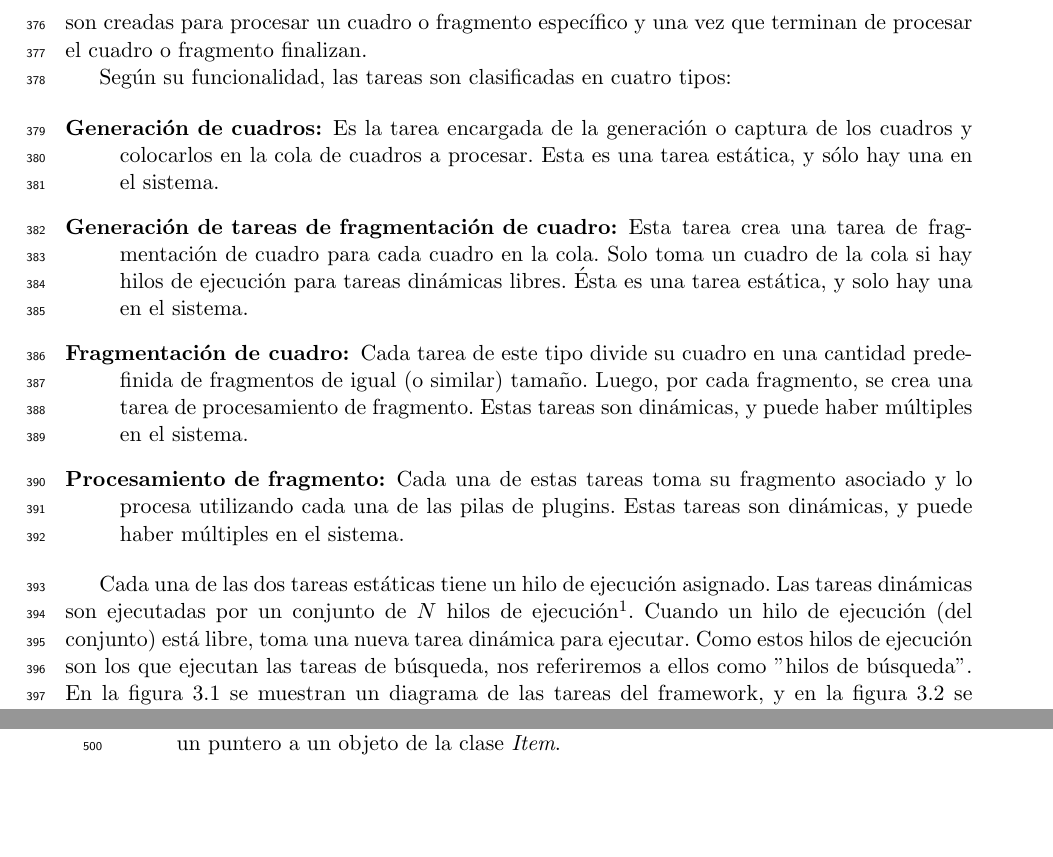
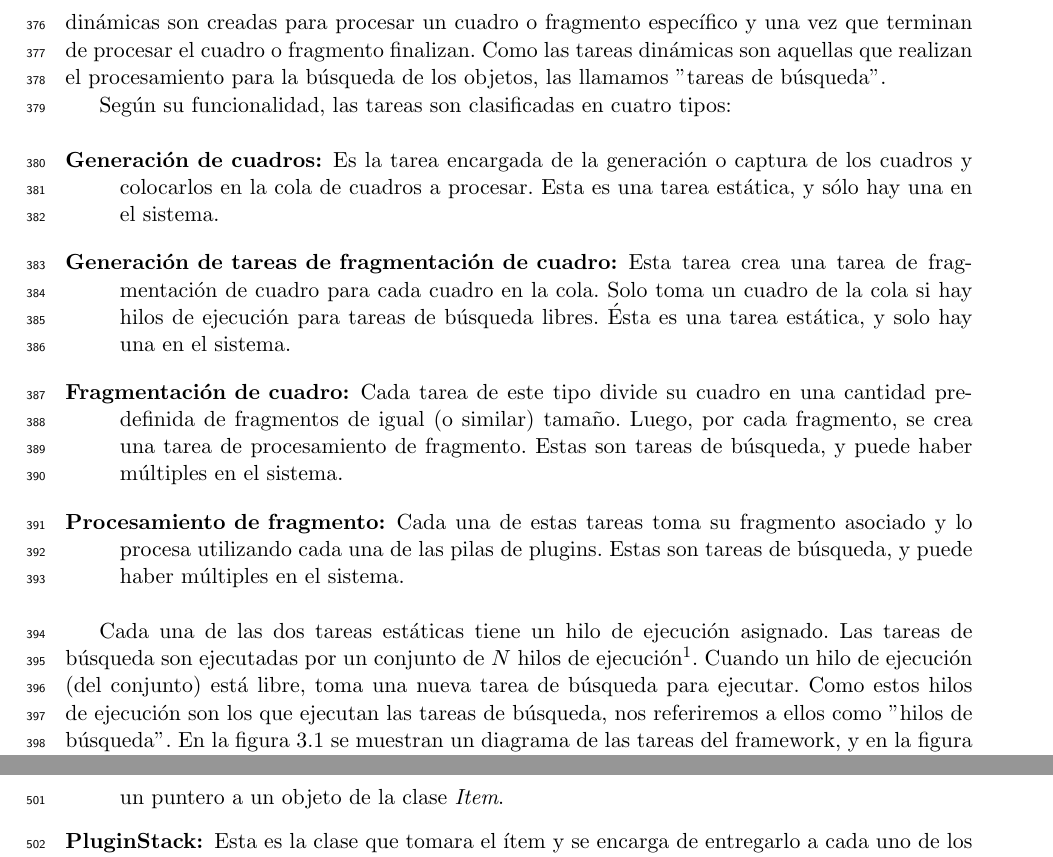
Before and after one commit to dracometallium/tesis-lic2, a LaTeX thesis (tesis.tex, which reads tex/framework.tex): two parts of pages 20 and 25 of 47 before the commit and two parts of pages 20 and 26 of 47 after it, joined at a grey line, cut so that both start at the same text, the shorter picture padded with empty space. Compiled offline with pdfLaTeX.

Commit message:
Cambio 'tareas dinámicas' por 'tareas de búsqueda'

```diff
--- a/tex/framework.tex
+++ b/tex/framework.tex
@@ -58,7 +58,8 @@ El sistema ejecuta tareas estáticas y tareas dinámicas. Las tareas estáticas
 aquellas que permanecen en ejecución desde el inicio del programa hasta su
 finalización. Las tareas dinámicas son creadas para procesar un cuadro o
 fragmento específico y una vez que terminan de procesar el cuadro o fragmento
-finalizan.
+finalizan. Como las tareas dinámicas son aquellas que realizan el procesamiento
+para la búsqueda de los objetos, las llamamos "tareas de búsqueda".
 
 Según su funcionalidad, las tareas son clasificadas en cuatro tipos:
 
@@ -72,19 +73,19 @@ Según su funcionalidad, las tareas son clasificadas en cuatro tipos:
 	\item[Generación de tareas de fragmentación de cuadro:] Esta tarea crea
 		una tarea de fragmentación de cuadro para cada cuadro en la
 		cola. Solo toma un cuadro de la cola si hay hilos de ejecución
-		para tareas dinámicas libres. Ésta es una tarea estática, y solo
-		hay una en el sistema.
+		para tareas de búsqueda libres. Ésta es una tarea estática, y
+		solo hay una en el sistema.
 
 	\item[Fragmentación de cuadro:] Cada tarea de este tipo divide su cuadro
 		en una cantidad predefinida de fragmentos de igual (o similar)
 		tamaño. Luego, por cada fragmento, se crea una tarea de
-		procesamiento de fragmento. Estas tareas son dinámicas, y puede
-		haber múltiples en el sistema.
+		procesamiento de fragmento. Estas son tareas de búsqueda, y
+		puede haber múltiples en el sistema.
 
 	\item[Procesamiento de fragmento:] Cada una de estas tareas toma su
 		fragmento asociado y lo procesa utilizando cada una de las pilas
-		de plugins. Estas tareas son dinámicas, y puede haber múltiples
-		en el sistema.
+		de plugins. Estas son tareas de búsqueda, y puede haber
+		múltiples en el sistema.
 
 \end{description}
 
@@ -99,9 +100,9 @@ Según su funcionalidad, las tareas son clasificadas en cuatro tipos:
 \end{figure}
 
 Cada una de las dos tareas estáticas tiene un hilo de ejecución asignado. Las
-tareas dinámicas son ejecutadas por un conjunto de $N$ hilos de
+tareas de búsqueda son ejecutadas por un conjunto de $N$ hilos de
 ejecución\footnote{$N$ es un parámetro de entrada del programa.}. Cuando un hilo
-de ejecución (del conjunto) está libre, toma una nueva tarea dinámica para
+de ejecución (del conjunto) está libre, toma una nueva tarea de búsqueda para
 ejecutar. Como estos hilos de ejecución son los que ejecutan las tareas de
 búsqueda, nos referiremos a ellos como "hilos de búsqueda". En la figura
 \ref{tareasFramework} se muestran un diagrama de las tareas del framework, y en
```
Also changed, not shown: tex/resultados.tex (+8 -8 lines), img/hilos.svg.
